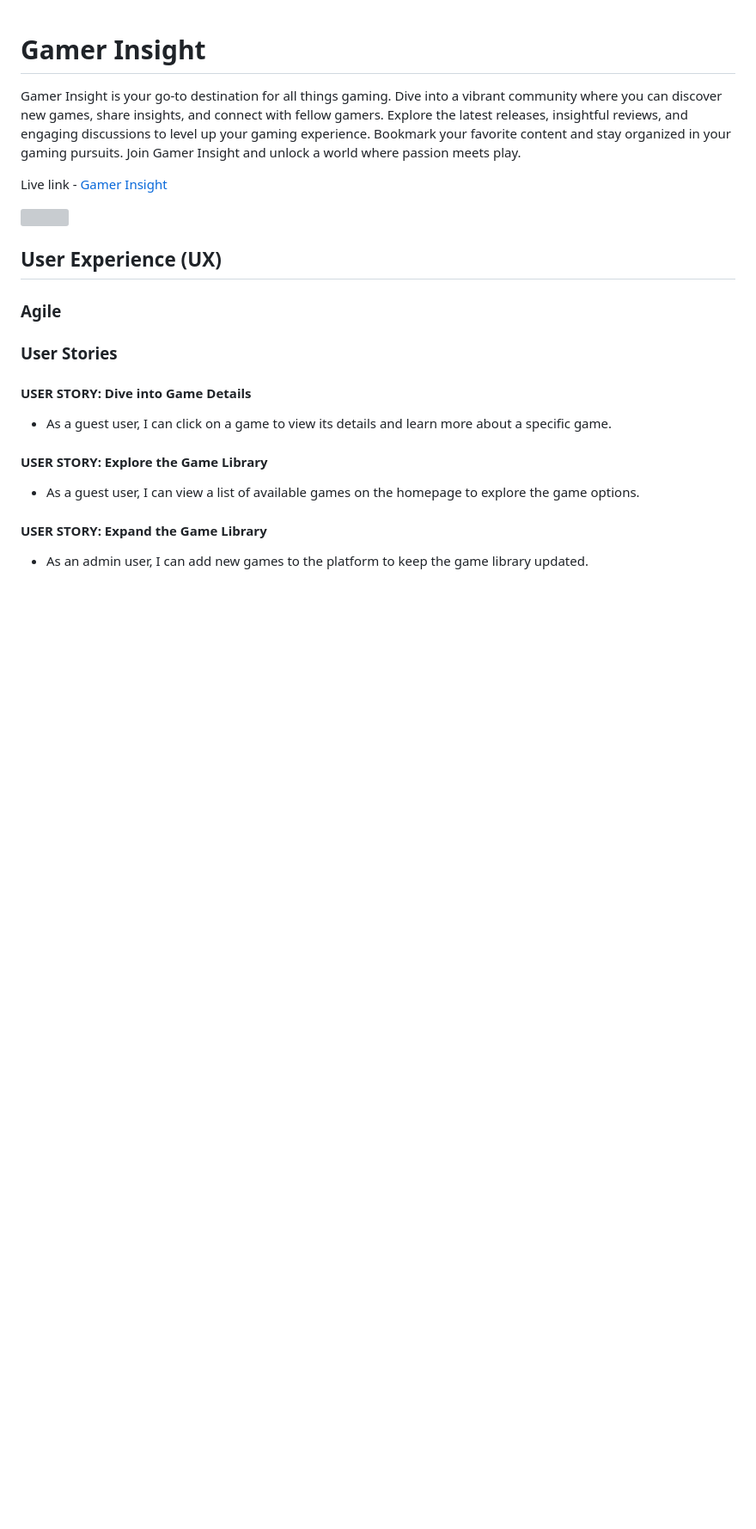
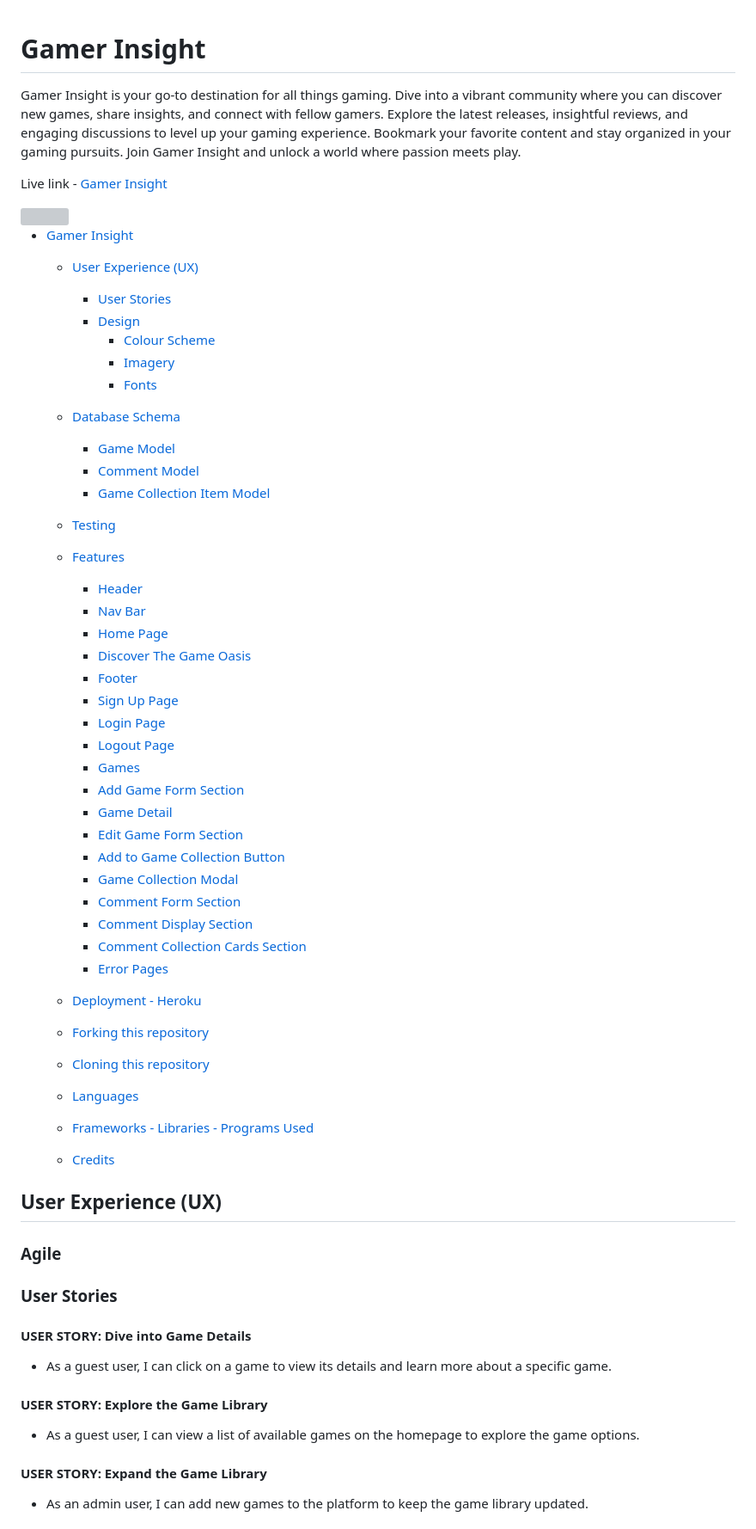
Before and after one commit to ruimarnjr/gamerinsight, a Markdown page: README.md, the part around the change printed below. Shown: that part at 86% size. Rendered like a GitHub page; blank space fills up the shorter version; grey boxes are pictures that could not be loaded.

Commit message:
Add summary section

```diff
--- a/README.md
+++ b/README.md
@@ -5,6 +5,45 @@ Gamer Insight is your go-to destination for all things gaming. Dive into a vibra
 Live link - [Gamer Insight](https://gamerinsight-3420a19788ac.herokuapp.com/)
 
 <img src="documents/images/site-mockup.png">
+
+- [Gamer Insight](#gamer-insight)
+  * [User Experience (UX)](#user-experience-ux)
+    + [User Stories](#user-stories)
+    + [Design](#design)
+      - [Colour Scheme](#colour-scheme)
+      - [Imagery](#imagery)
+      - [Fonts](#fonts)
+  * [Database Schema](#database-schema)
+    + [Game Model](#game-model)
+    + [Comment Model](#comment-model)
+    + [Game Collection Item Model](#game-collection-item-model)
+  * [Testing](#testing)
+  * [Features](#features)
+    + [Header](#header)
+    + [Nav Bar](#nav-bar)
+    + [Home Page](#home-page)
+    + [Discover The Game Oasis](#discover-the-game-oasis)
+    + [Footer](#footer)
+    + [Sign Up Page](#signup-page)
+    + [Login Page](#login-page)
+    + [Logout Page](#logout-page)
+    + [Games](#games)
+    + [Add Game Form Section](#add-game-form-section)
+    + [Game Detail](#game-detail)
+    + [Edit Game Form Section](#edit-game-form-section)
+    + [Add to Game Collection Button](#add-to-game-collection-button)
+    + [Game Collection Modal](#game-collection-modal)
+    + [Comment Form Section](#comment-form-section)
+    + [Comment Display Section](#comment-display-section)
+    + [Comment Collection Cards Section](#game-collection-cards-section)
+    + [Error Pages](#error-pages)
+
+  * [Deployment - Heroku](#deployment---heroku)
+  * [Forking this repository](#forking-this-repository)
+  * [Cloning this repository](#cloning-this-repository)
+  * [Languages](#languages)
+  * [Frameworks - Libraries - Programs Used](#frameworks---libraries---programs-used)
+  * [Credits](#credits)
 
 ## User Experience (UX)
 
```
Also changed, not shown: other parts of README.md (+9 -7 lines).
